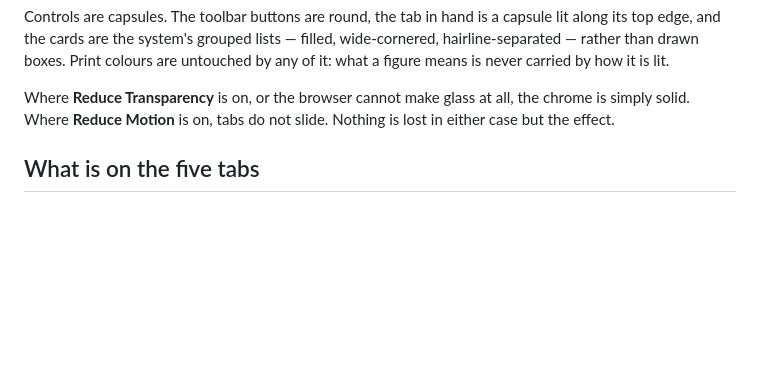
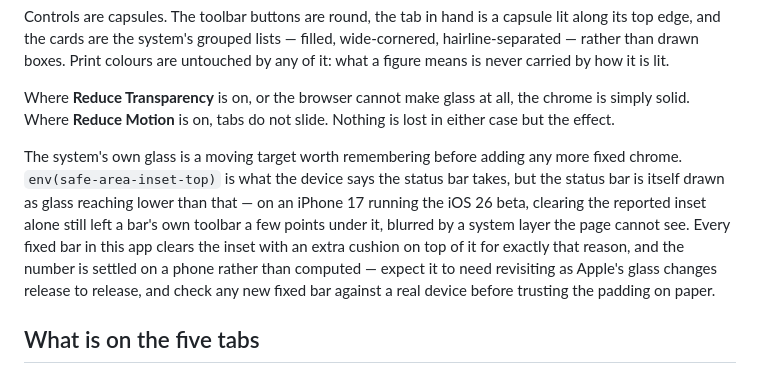
Before and after one commit to rbozzhanov-web/Iphone-OFP-viewer, a Markdown page: README.md, the part around the change. Rendered like a GitHub page; blank space fills up the shorter version.

Commit message:
Note the system glass as a moving target for future fixed chrome
The chart toolbar's blur turned out to be the status bar's own glass
reaching lower than env(safe-area-inset-top) reports, worse on an
iPhone 17 under the iOS 26 beta than the existing cushion accounted
for. Written down in How it looks so the next fixed bar gets checked
against a real device instead of assuming the same numbers hold.

Co-Authored-By: Claude Sonnet 5 <noreply@anthropic.com>
Claude-Session: https://claude.ai/code/session_01DCcYgGrKHGvzJWWXwAot6C

```diff
--- a/README.md
+++ b/README.md
@@ -128,6 +128,17 @@ it is lit.
 Where **Reduce Transparency** is on, or the browser cannot make glass at all, the
 chrome is simply solid. Where **Reduce Motion** is on, tabs do not slide. Nothing
 is lost in either case but the effect.
+
+The system's own glass is a moving target worth remembering before adding any
+more fixed chrome. `env(safe-area-inset-top)` is what the device says the status
+bar takes, but the status bar is itself drawn as glass reaching lower than that —
+on an iPhone 17 running the iOS 26 beta, clearing the reported inset alone still
+left a bar's own toolbar a few points under it, blurred by a system layer the
+page cannot see. Every fixed bar in this app clears the inset with an extra
+cushion on top of it for exactly that reason, and the number is settled on a
+phone rather than computed — expect it to need revisiting as Apple's glass
+changes release to release, and check any new fixed bar against a real device
+before trusting the padding on paper.
 
 ## What is on the five tabs
 
```
